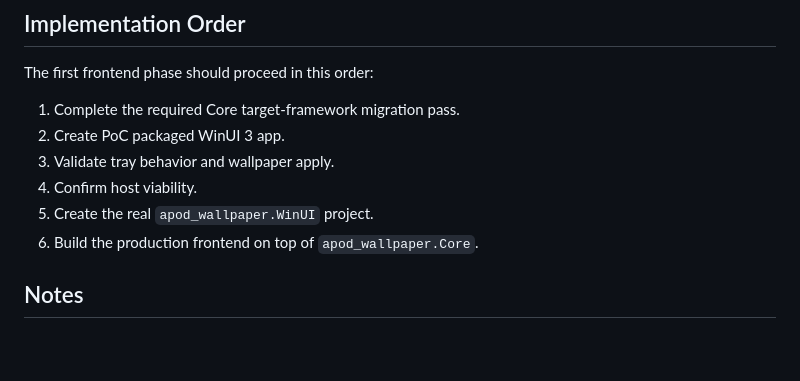
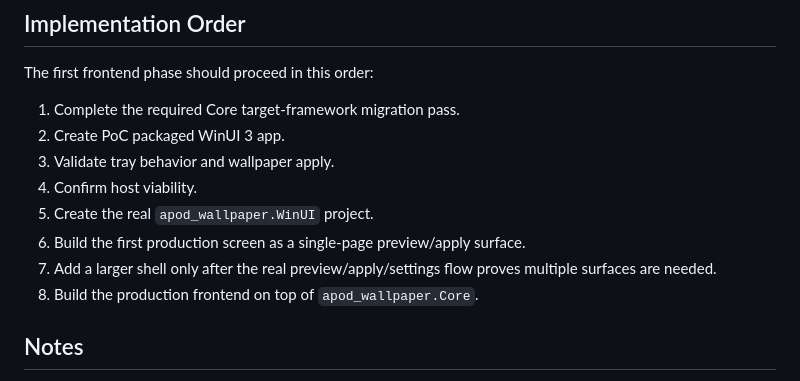
Before and after one commit to p4kon/apod_wallpaper, a Markdown page: docs/frontend-stack-decision.md, the part around the change. GitHub-like rendering; blank space fills up the shorter version.

```diff
--- a/docs/frontend-stack-decision.md
+++ b/docs/frontend-stack-decision.md
@@ -123,7 +123,9 @@ The first frontend phase should proceed in this order:
 3. Validate tray behavior and wallpaper apply.
 4. Confirm host viability.
 5. Create the real `apod_wallpaper.WinUI` project.
-6. Build the production frontend on top of `apod_wallpaper.Core`.
+6. Build the first production screen as a single-page preview/apply surface.
+7. Add a larger shell only after the real preview/apply/settings flow proves multiple surfaces are needed.
+8. Build the production frontend on top of `apod_wallpaper.Core`.
 
 ## Notes
 
```
Also changed, not shown: docs/frontend-ui-backlog.md (+25 -0 lines).
